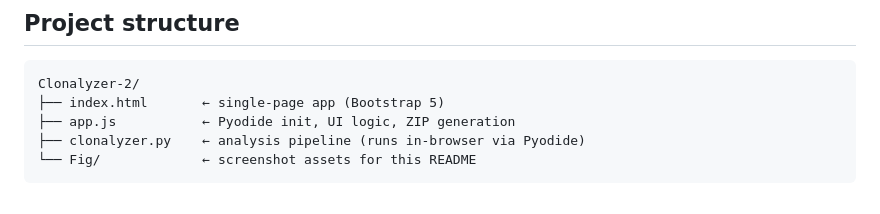
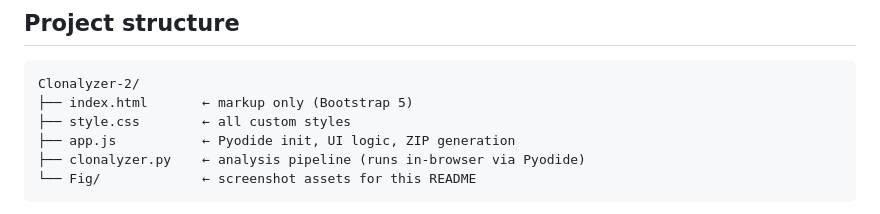
Before and after one commit to ebalderasr/Clonalyzer-2, a Markdown page: README.md, the part around the change. Rendered like a GitHub page.

Commit message:
docs: update project structure in README
Co-Authored-By: Claude Sonnet 4.6 <noreply@anthropic.com>

````diff
--- a/README.md
+++ b/README.md
@@ -192,7 +192,8 @@ clonalyzer_results.zip
 
 ```
 Clonalyzer-2/
-├── index.html       ← single-page app (Bootstrap 5)
+├── index.html       ← markup only (Bootstrap 5)
+├── style.css        ← all custom styles
 ├── app.js           ← Pyodide init, UI logic, ZIP generation
 ├── clonalyzer.py    ← analysis pipeline (runs in-browser via Pyodide)
 └── Fig/             ← screenshot assets for this README
````
